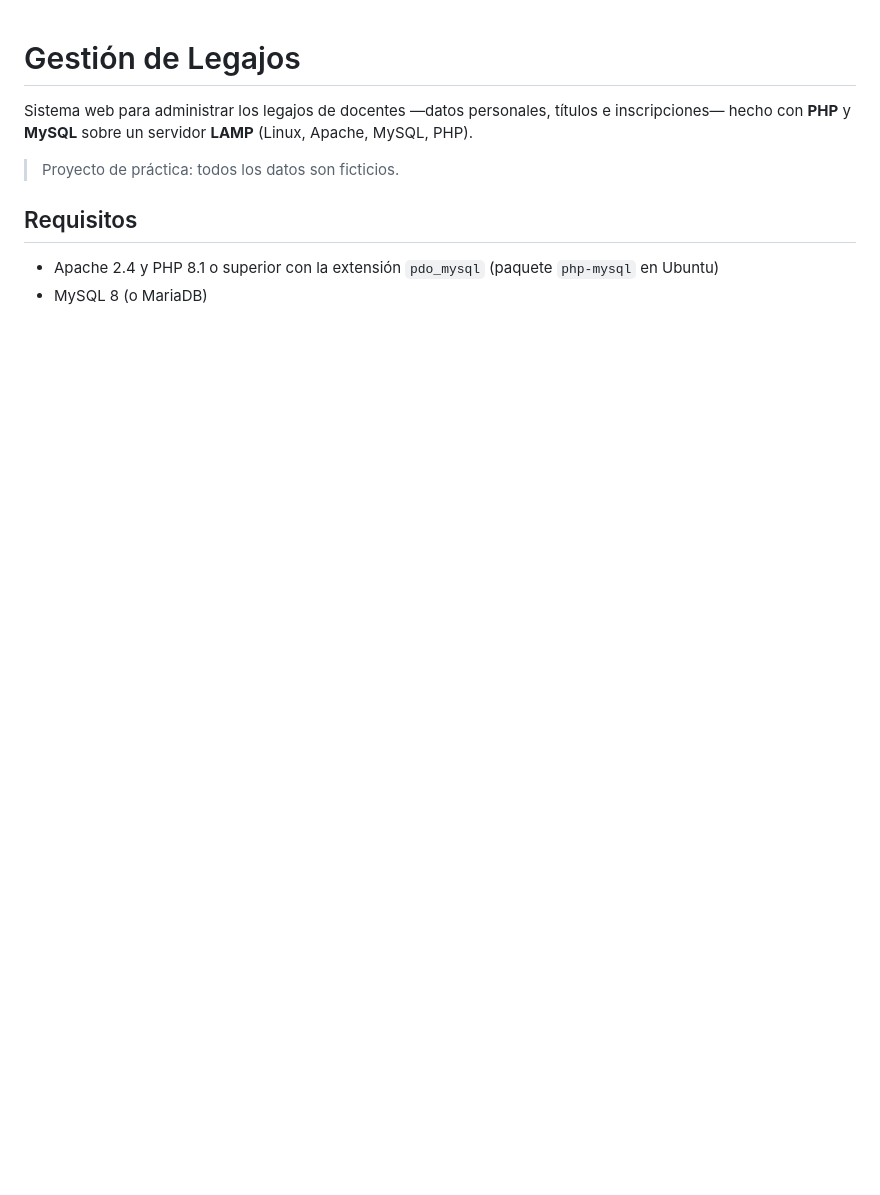
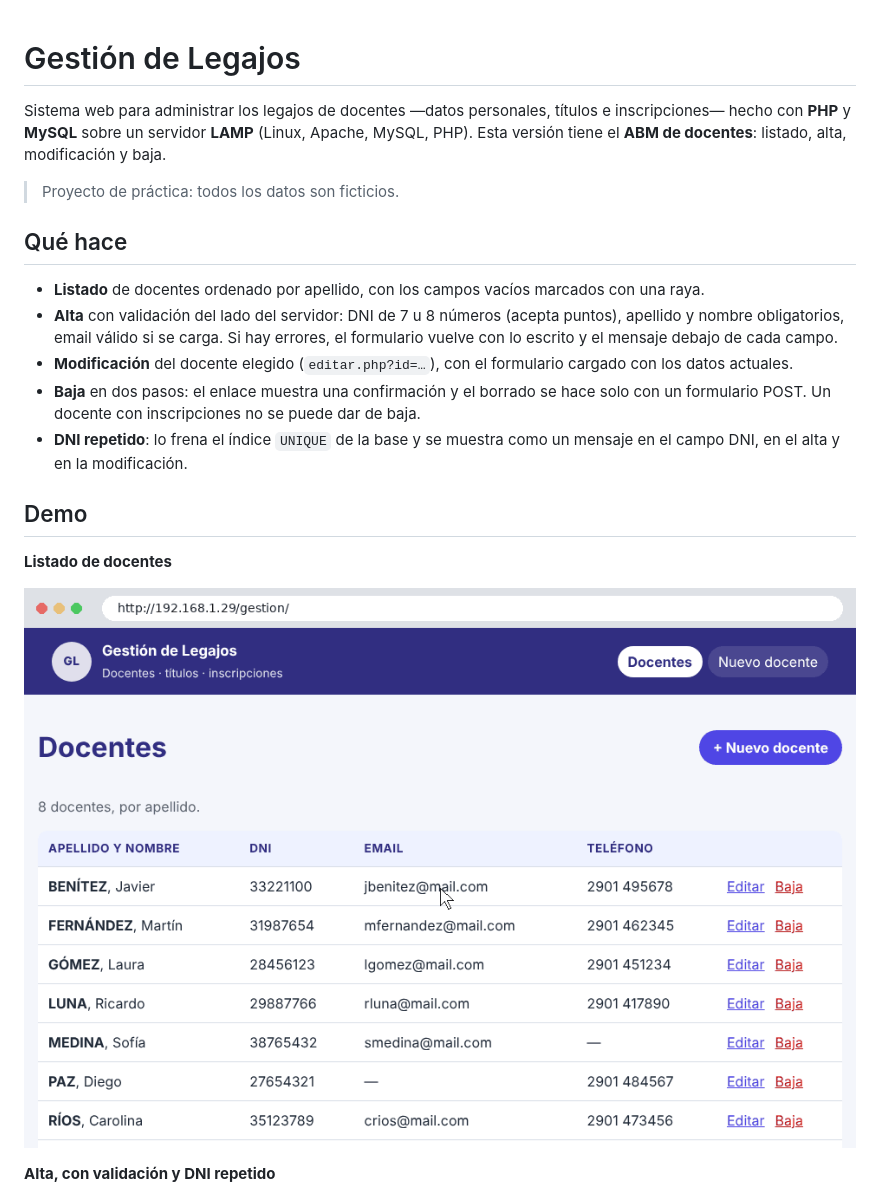
Before and after one commit to Prof-NkoCussi/gestion-legajos-php, a Markdown page: README.md, the part around one of its changes. GitHub-like rendering; pictures changed too: docs/demo/listado.gif (added); blank space fills up the shorter version.

Commit message:
README con la demo en GIF, instalación y licencia

```diff
--- a/README.md
+++ b/README.md
@@ -1,10 +1,22 @@
 # Gestión de Legajos
 
-Sistema web para administrar los legajos de docentes —datos personales, títulos e inscripciones— hecho con **PHP** y **MySQL** sobre un servidor **LAMP** (Linux, Apache, MySQL, PHP).
+Sistema web para administrar los legajos de docentes —datos personales, títulos e inscripciones— hecho con **PHP** y **MySQL** sobre un servidor **LAMP** (Linux, Apache, MySQL, PHP). Esta versión tiene el **ABM de docentes**: listado, alta, modificación y baja.
 
 > Proyecto de práctica: todos los datos son ficticios.
 
-## Requisitos
+## Qué hace
 
-- Apache 2.4 y PHP 8.1 o superior con la extensión `pdo_mysql` (paquete `php-mysql` en Ubuntu)
-- MySQL 8 (o MariaDB)
+- **Listado** de docentes ordenado por apellido, con los campos vacíos marcados con una raya.
+- **Alta** con validación del lado del servidor: DNI de 7 u 8 números (acepta puntos), apellido y nombre obligatorios, email válido si se carga. Si hay errores, el formulario vuelve con lo escrito y el mensaje debajo de cada campo.
+- **Modificación** del docente elegido (`editar.php?id=…`), con el formulario cargado con los datos actuales.
+- **Baja** en dos pasos: el enlace muestra una confirmación y el borrado se hace solo con un formulario POST. Un docente con inscripciones no se puede dar de baja.
+- **DNI repetido**: lo frena el índice `UNIQUE` de la base y se muestra como un mensaje en el campo DNI, en el alta y en la modificación.
+
+## Demo
+
+**Listado de docentes**
+
+![Listado de docentes](docs/demo/listado.gif)
+
+**Alta, con validación y DNI repetido**
+
```
Also changed, not shown: other parts of README.md (+102 -0 lines), docs/demo/alta.gif (added), docs/demo/baja.gif (added), docs/demo/modificacion.gif (added).
